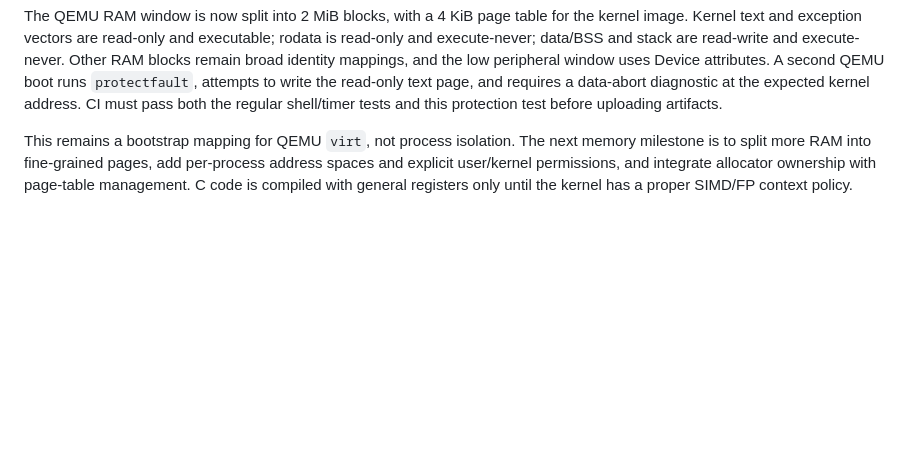
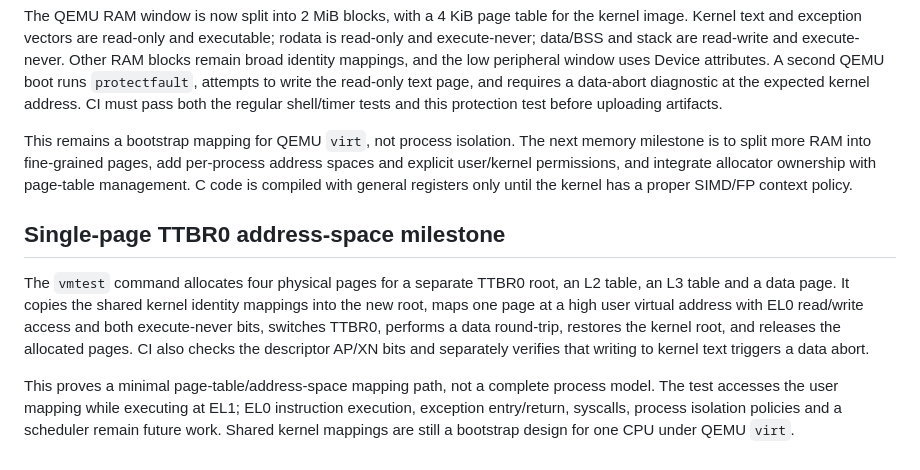
Before and after one commit to Liladizilla/mobile_os_01, a Markdown page: docs/REAL_MOBILE_OS_PLAN.md, the part around the change. GitHub-like rendering; blank space fills up the shorter version.

Commit message:
Document the tested single-page TTBR0 address-space self-test and limits

```diff
--- a/docs/REAL_MOBILE_OS_PLAN.md
+++ b/docs/REAL_MOBILE_OS_PLAN.md
@@ -89,3 +89,10 @@ The kernel now builds a 4 KiB-granule TTBR0 translation table and enables the EL
 The QEMU RAM window is now split into 2 MiB blocks, with a 4 KiB page table for the kernel image. Kernel text and exception vectors are read-only and executable; rodata is read-only and execute-never; data/BSS and stack are read-write and execute-never. Other RAM blocks remain broad identity mappings, and the low peripheral window uses Device attributes. A second QEMU boot runs `protectfault`, attempts to write the read-only text page, and requires a data-abort diagnostic at the expected kernel address. CI must pass both the regular shell/timer tests and this protection test before uploading artifacts.
 
 This remains a bootstrap mapping for QEMU `virt`, not process isolation. The next memory milestone is to split more RAM into fine-grained pages, add per-process address spaces and explicit user/kernel permissions, and integrate allocator ownership with page-table management. C code is compiled with general registers only until the kernel has a proper SIMD/FP context policy.
+
+
+## Single-page TTBR0 address-space milestone
+
+The `vmtest` command allocates four physical pages for a separate TTBR0 root, an L2 table, an L3 table and a data page. It copies the shared kernel identity mappings into the new root, maps one page at a high user virtual address with EL0 read/write access and both execute-never bits, switches TTBR0, performs a data round-trip, restores the kernel root, and releases the allocated pages. CI also checks the descriptor AP/XN bits and separately verifies that writing to kernel text triggers a data abort.
+
+This proves a minimal page-table/address-space mapping path, not a complete process model. The test accesses the user mapping while executing at EL1; EL0 instruction execution, exception entry/return, syscalls, process isolation policies and a scheduler remain future work. Shared kernel mappings are still a bootstrap design for one CPU under QEMU `virt`.
```
